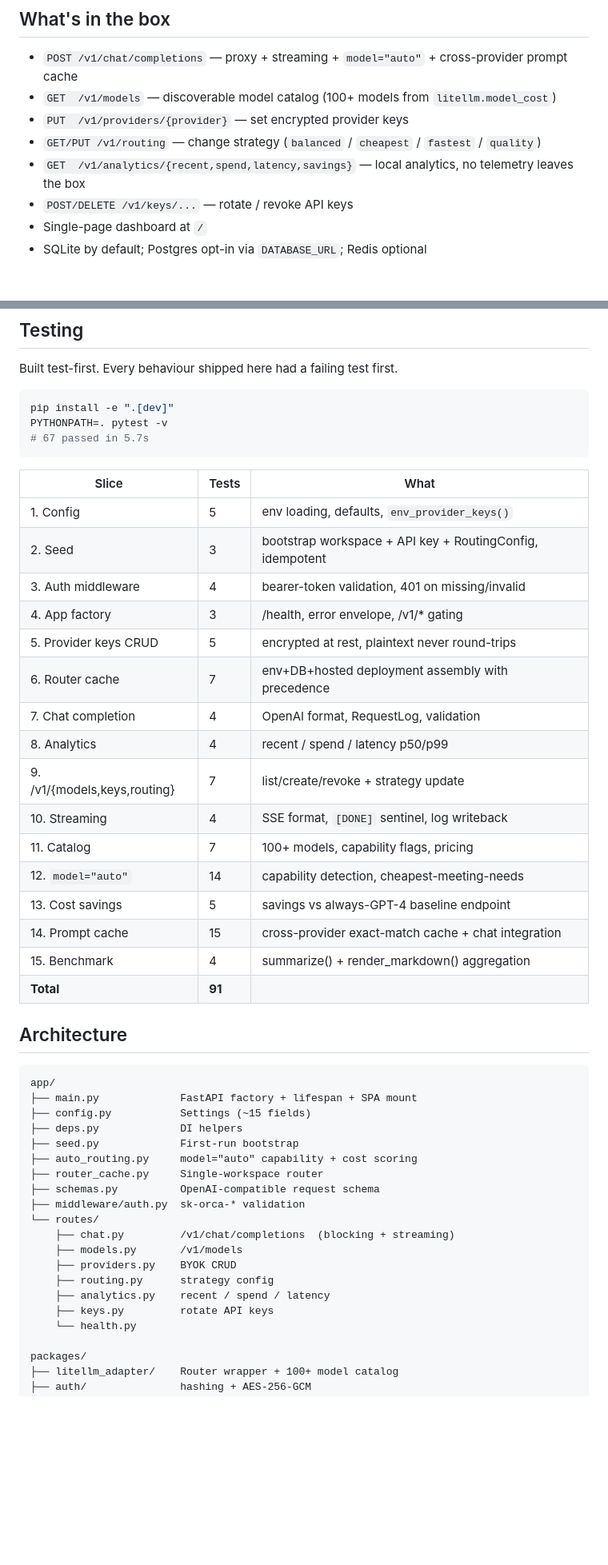
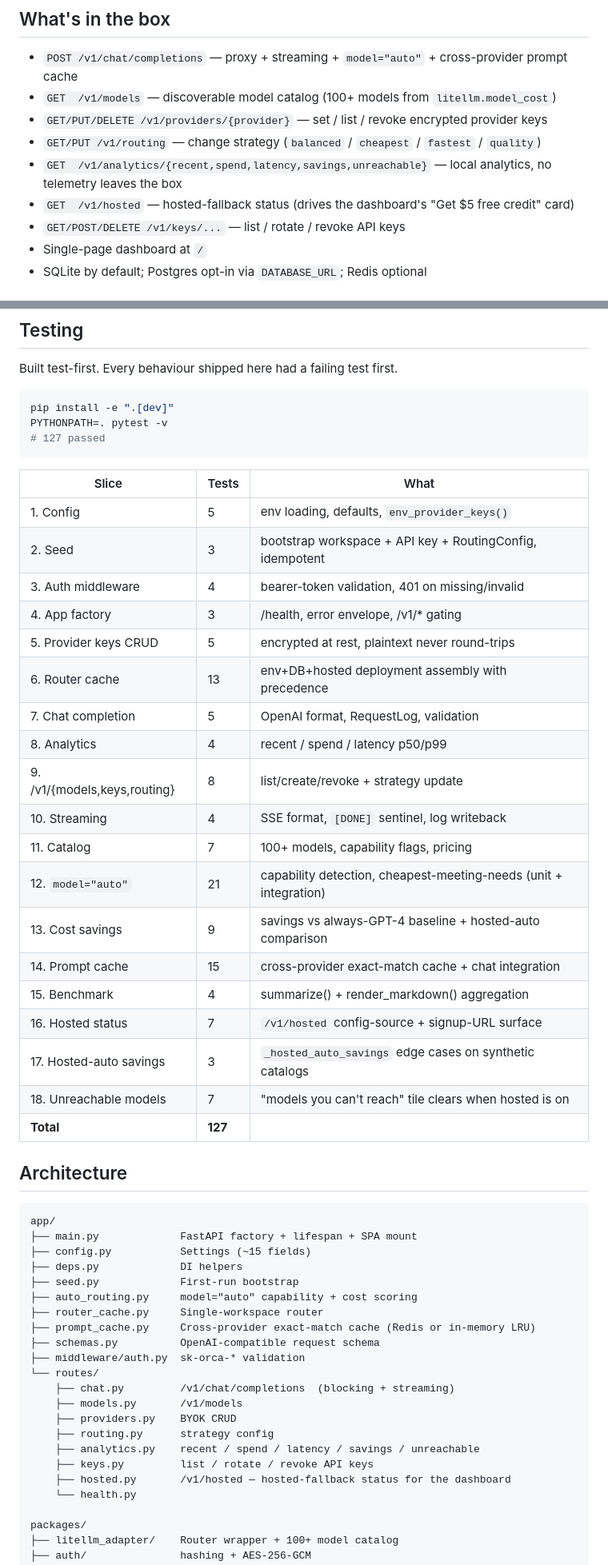
Before and after one commit to Chriser001/ha-addon-OrcaRouter-Lite, a Markdown page: README.md, 2 parts joined by grey strips. Shown at 80% size. Drawn GitHub-style; blank space fills up the shorter version.

Commit message:
Update README to reflect current codebase
The README's tests-passing badge, test slice table, endpoints listing,
and architecture diagram had drifted from the code. Sync them with the
hosted-status route, prompt-cache module, savings/unreachable analytics
endpoints, and the new hosted/unreachable test slices (127 tests total).

https://claude.ai/code/session_012YMN8G8958ptVktv53GqVV

````diff
--- a/README.md
+++ b/README.md
@@ -180,10 +180,11 @@ for chunk in client.chat.completions.create(
 
 - `POST /v1/chat/completions` — proxy + streaming + `model="auto"` + cross-provider prompt cache
 - `GET  /v1/models` — discoverable model catalog (100+ models from `litellm.model_cost`)
-- `PUT  /v1/providers/{provider}` — set encrypted provider keys
+- `GET/PUT/DELETE /v1/providers/{provider}` — set / list / revoke encrypted provider keys
 - `GET/PUT /v1/routing` — change strategy (`balanced` / `cheapest` / `fastest` / `quality`)
-- `GET  /v1/analytics/{recent,spend,latency,savings}` — local analytics, no telemetry leaves the box
-- `POST/DELETE /v1/keys/...` — rotate / revoke API keys
+- `GET  /v1/analytics/{recent,spend,latency,savings,unreachable}` — local analytics, no telemetry leaves the box
+- `GET  /v1/hosted` — hosted-fallback status (drives the dashboard's "Get $5 free credit" card)
+- `GET/POST/DELETE /v1/keys/...` — list / rotate / revoke API keys
 - Single-page dashboard at `/`
 - SQLite by default; Postgres opt-in via `DATABASE_URL`; Redis optional
 
@@ -228,7 +229,7 @@ Built test-first. Every behaviour shipped here had a failing test first.
 ```bash
 pip install -e ".[dev]"
 PYTHONPATH=. pytest -v
-# 67 passed in 5.7s
+# 127 passed
 ```
 
 | Slice | Tests | What |
@@ -238,17 +239,20 @@ PYTHONPATH=. pytest -v
 | 3. Auth middleware | 4 | bearer-token validation, 401 on missing/invalid |
 | 4. App factory | 3 | /health, error envelope, /v1/* gating |
 | 5. Provider keys CRUD | 5 | encrypted at rest, plaintext never round-trips |
-| 6. Router cache | 7 | env+DB+hosted deployment assembly with precedence |
-| 7. Chat completion | 4 | OpenAI format, RequestLog, validation |
+| 6. Router cache | 13 | env+DB+hosted deployment assembly with precedence |
+| 7. Chat completion | 5 | OpenAI format, RequestLog, validation |
 | 8. Analytics | 4 | recent / spend / latency p50/p99 |
-| 9. /v1/{models,keys,routing} | 7 | list/create/revoke + strategy update |
+| 9. /v1/{models,keys,routing} | 8 | list/create/revoke + strategy update |
 | 10. Streaming | 4 | SSE format, `[DONE]` sentinel, log writeback |
 | 11. Catalog | 7 | 100+ models, capability flags, pricing |
-| 12. `model="auto"` | 14 | capability detection, cheapest-meeting-needs |
-| 13. Cost savings | 5 | savings vs always-GPT-4 baseline endpoint |
+| 12. `model="auto"` | 21 | capability detection, cheapest-meeting-needs (unit + integration) |
+| 13. Cost savings | 9 | savings vs always-GPT-4 baseline + hosted-auto comparison |
 | 14. Prompt cache | 15 | cross-provider exact-match cache + chat integration |
 | 15. Benchmark | 4 | summarize() + render_markdown() aggregation |
-| **Total** | **91** | |
+| 16. Hosted status | 7 | `/v1/hosted` config-source + signup-URL surface |
+| 17. Hosted-auto savings | 3 | `_hosted_auto_savings` edge cases on synthetic catalogs |
+| 18. Unreachable models | 7 | "models you can't reach" tile clears when hosted is on |
+| **Total** | **127** | |
 
 ## Architecture
 
@@ -260,6 +264,7 @@ app/
 ├── seed.py             First-run bootstrap
 ├── auto_routing.py     model="auto" capability + cost scoring
 ├── router_cache.py     Single-workspace router
+├── prompt_cache.py     Cross-provider exact-match cache (Redis or in-memory LRU)
 ├── schemas.py          OpenAI-compatible request schema
 ├── middleware/auth.py  sk-orca-* validation
 └── routes/
@@ -267,8 +272,9 @@ app/
     ├── models.py       /v1/models
     ├── providers.py    BYOK CRUD
     ├── routing.py      strategy config
-    ├── analytics.py    recent / spend / latency
-    ├── keys.py         rotate API keys
+    ├── analytics.py    recent / spend / latency / savings / unreachable
+    ├── keys.py         list / rotate / revoke API keys
+    ├── hosted.py       /v1/hosted — hosted-fallback status for the dashboard
     └── health.py
 
 packages/
````
Also changed, not shown: other parts of README.md (+1 -1 lines).
